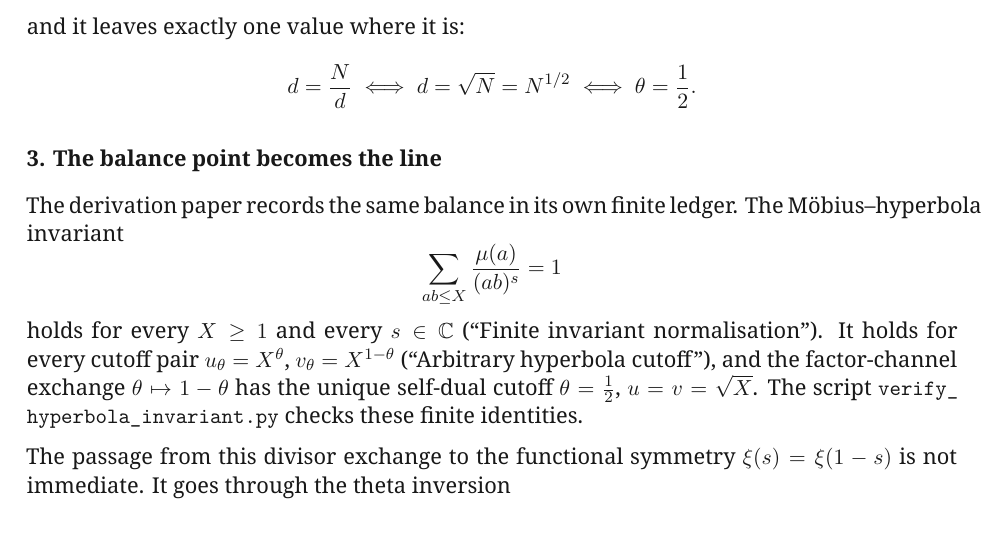
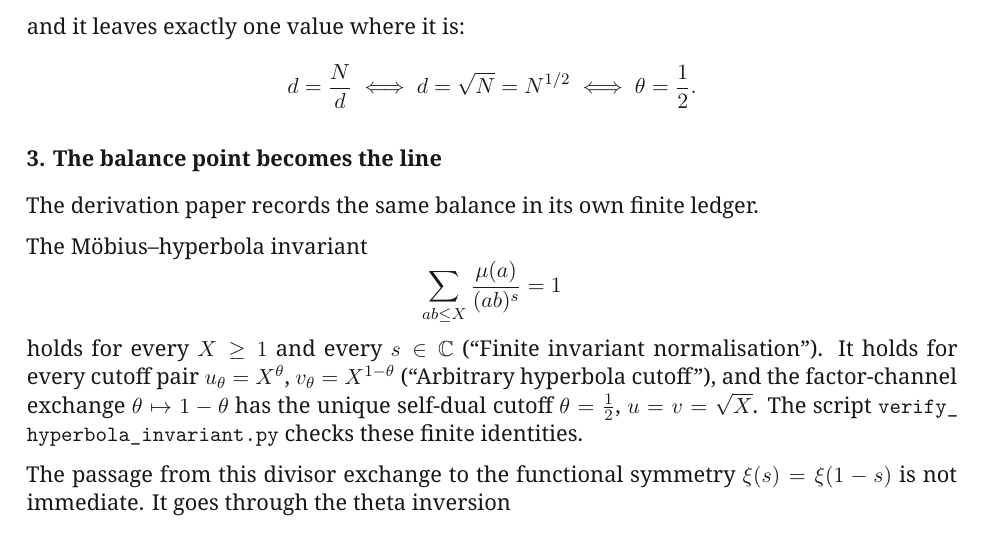
Before and after one commit to MilitantAI/Riemann, a LaTeX paper (riemann_relational_selection_whitepaper_v1.3.tex): part of page 10 of 11, cut so that both start at the same text. Compiled offline with XeLaTeX.

Commit message:
Start "The Möbius–hyperbola invariant" as its own paragraph, so the line before it no longer runs into the margin, and drop the earlier break hint that didn't work.
Beepboop-Agent: beepboop
Beepboop-Run:
Hivemind-Exchange: xp-01a203f476057790a4c810860255cc94
Hivemind-Receipt: 01a203f4-7d10-7367-8811-08369723c6d7

```diff
--- a/riemann_relational_selection_whitepaper_v1.3.tex
+++ b/riemann_relational_selection_whitepaper_v1.3.tex
@@ -613,7 +613,9 @@ d=\sqrt N=N^{1/2}
 
 \subsection*{3. The balance point becomes the line}
 
-The derivation paper records the same balance in its own finite ledger. The M\"obius--\allowbreak hyperbola invariant
+The derivation paper records the same balance in its own finite ledger.
+
+The M\"obius--hyperbola invariant
 \[
 \sum_{ab\le X}\frac{\mu(a)}{(ab)^s}=1
 \]
```
